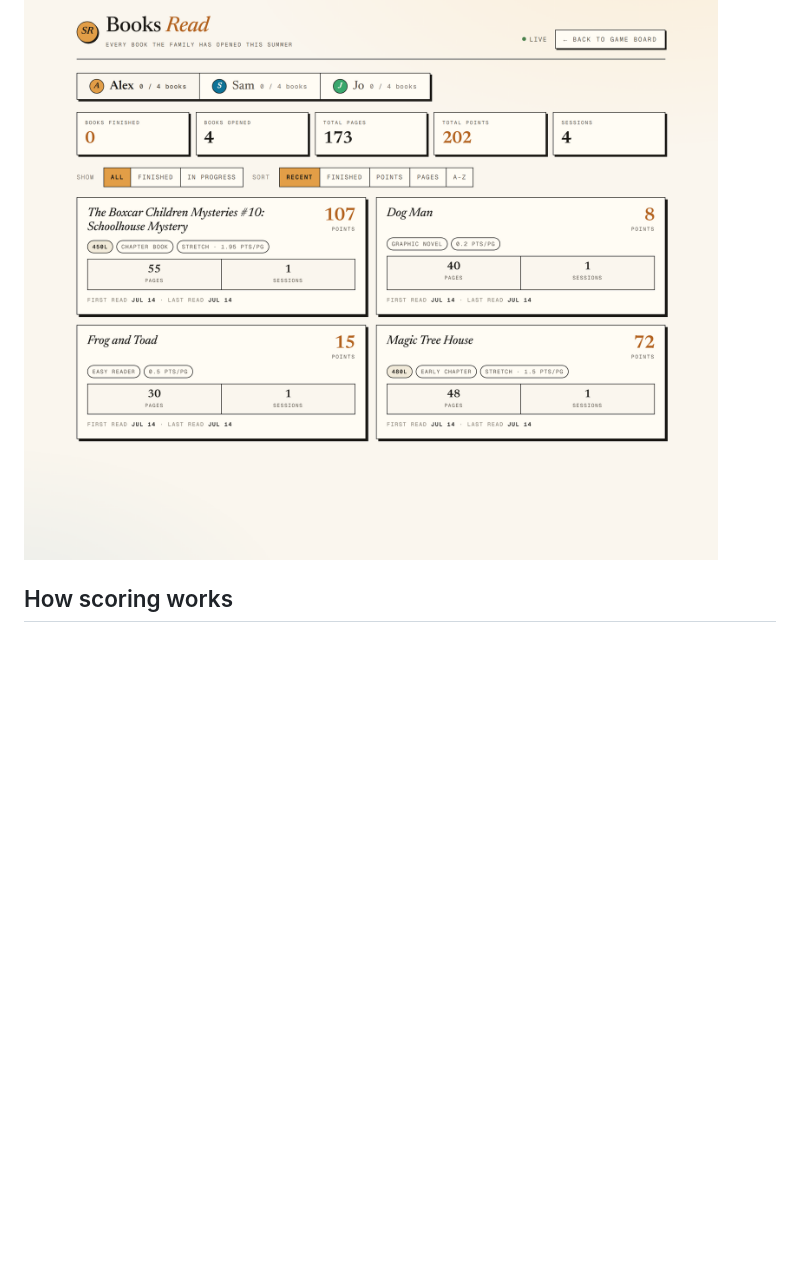
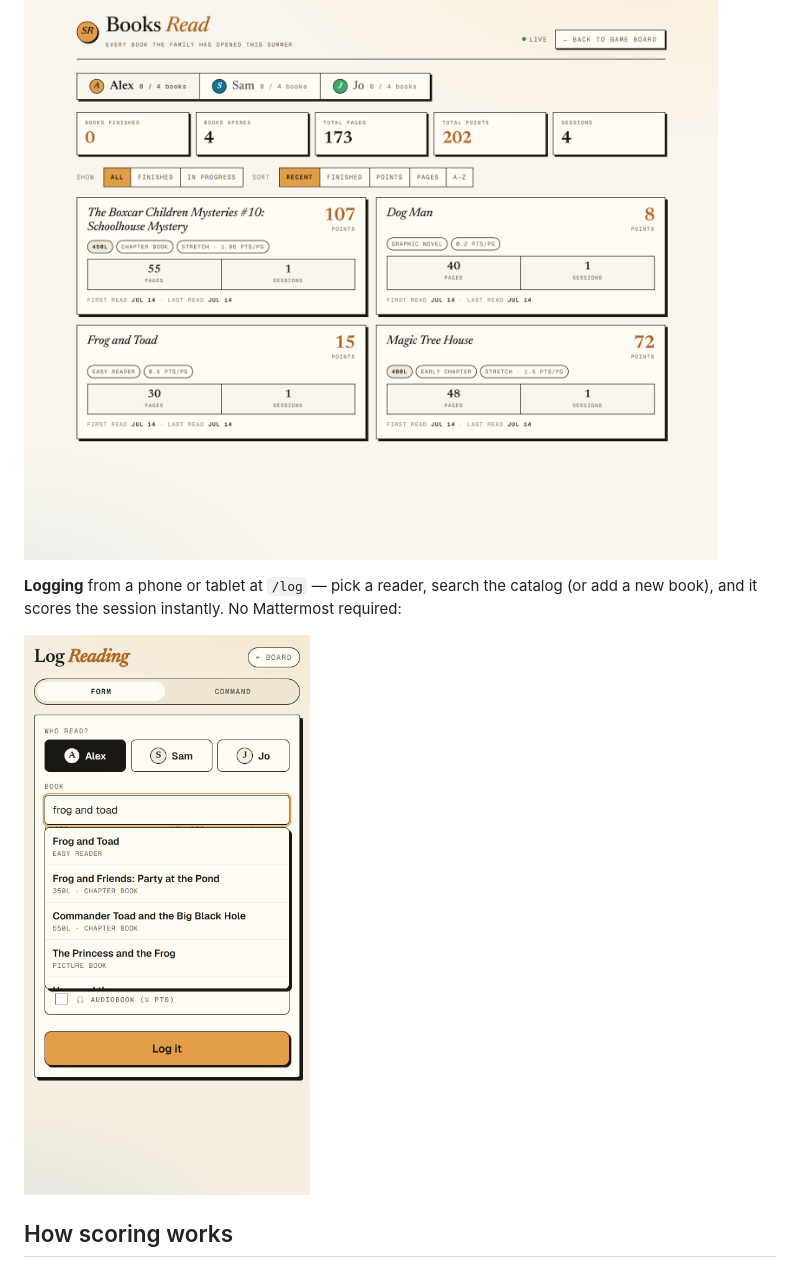
Before and after one commit to mcrommert/reading-quest, a Markdown page: README.md, the part around the change. Rendered like a GitHub page; pictures changed too: docs/log.png (added); blank space fills up the shorter version.

```diff
--- a/README.md
+++ b/README.md
@@ -21,6 +21,13 @@ The **reading library** — every book each reader has opened, with Lexile,
 format, tier, points, and pages:
 
 ![Reading library](docs/library.png)
+
+**Logging** from a phone or tablet at `/log` — pick a reader, search the
+catalog (or add a new book), and it scores the session instantly. No Mattermost
+required:
+
+<img src="docs/log.png" alt="Mobile logging page" width="360">
+
 
 ## How scoring works
 
```
Also changed, not shown: 3 other files.
